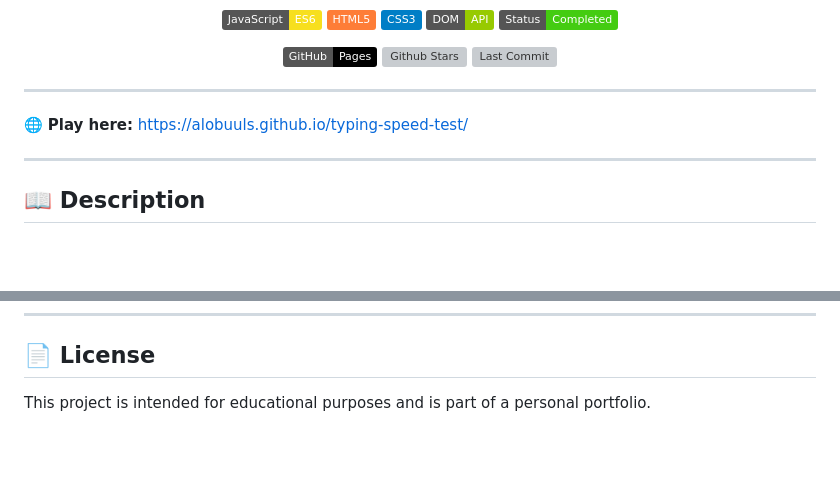
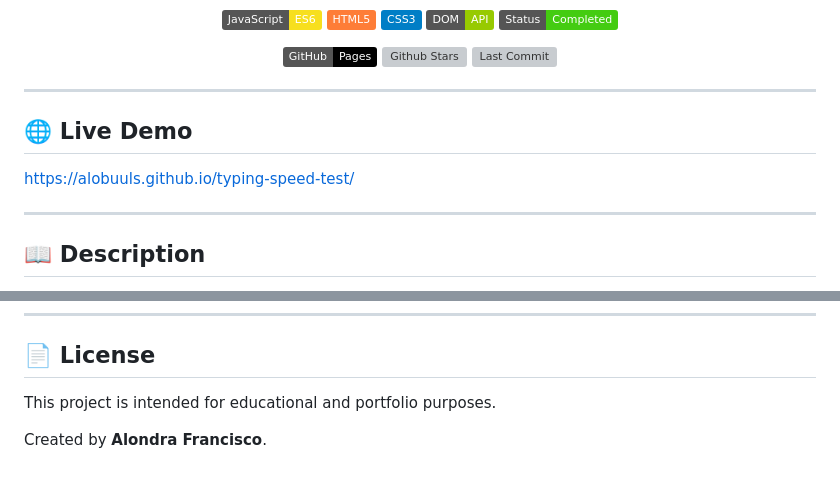
Before and after one commit to alobuuls/typing-speed-test, a Markdown page: README.md, 2 parts joined by grey strips. Rendered like a GitHub page; badges without logos; blank space fills up the shorter version; grey boxes are pictures that could not be loaded.

Commit message:
📝 docs(readme): Refactor badge links and update project description

```diff
--- a/README.md
+++ b/README.md
@@ -13,20 +13,16 @@
 </p>
 
 <p align="center">
-  <a href="https://alobuuls.github.io/typing-speed-test/" target="_blank">
-    <img src="https://img.shields.io/badge/GitHub-Pages-black?logo=github" alt="Github Page" />
-  </a>
-  <a href="https://github.com/alobuuls/typing-speed-test/stargazers" target="_blank">
-    <img src="https://img.shields.io/github/stars/alobuuls/typing-speed-test?style=social" alt="Github Stars" />
-  </a>
-  <a href="https://github.com/alobuuls/typing-speed-test/commits/main" target="_blank">
-    <img src="https://img.shields.io/github/last-commit/alobuuls/typing-speed-test" alt="Last Commit" />
-  </a>
+  <a href="https://alobuuls.github.io/typing-speed-test/" target="_blank"><img src="https://img.shields.io/badge/GitHub-Pages-black?logo=github" alt="Github Page" /></a>
+  <a href="https://github.com/alobuuls/typing-speed-test/stargazers" target="_blank"><img src="https://img.shields.io/github/stars/alobuuls/typing-speed-test?style=social" alt="Github Stars" /></a>
+  <a href="https://github.com/alobuuls/typing-speed-test/commits/main" target="_blank"><img src="https://img.shields.io/github/last-commit/alobuuls/typing-speed-test" alt="Last Commit" /></a>
 </p>
 
 ---
 
-🌐 **Play here:** https://alobuuls.github.io/typing-speed-test/
+## 🌐 Live Demo
+
+https://alobuuls.github.io/typing-speed-test/
 
 ---
 
@@ -204,4 +200,6 @@ Practice and strengthen fundamental JavaScript concepts through an interactive a
 
 ## 📄 License
 
-This project is intended for educational purposes and is part of a personal portfolio.
+This project is intended for educational and portfolio purposes.
+
+Created by **Alondra Francisco**.
```
